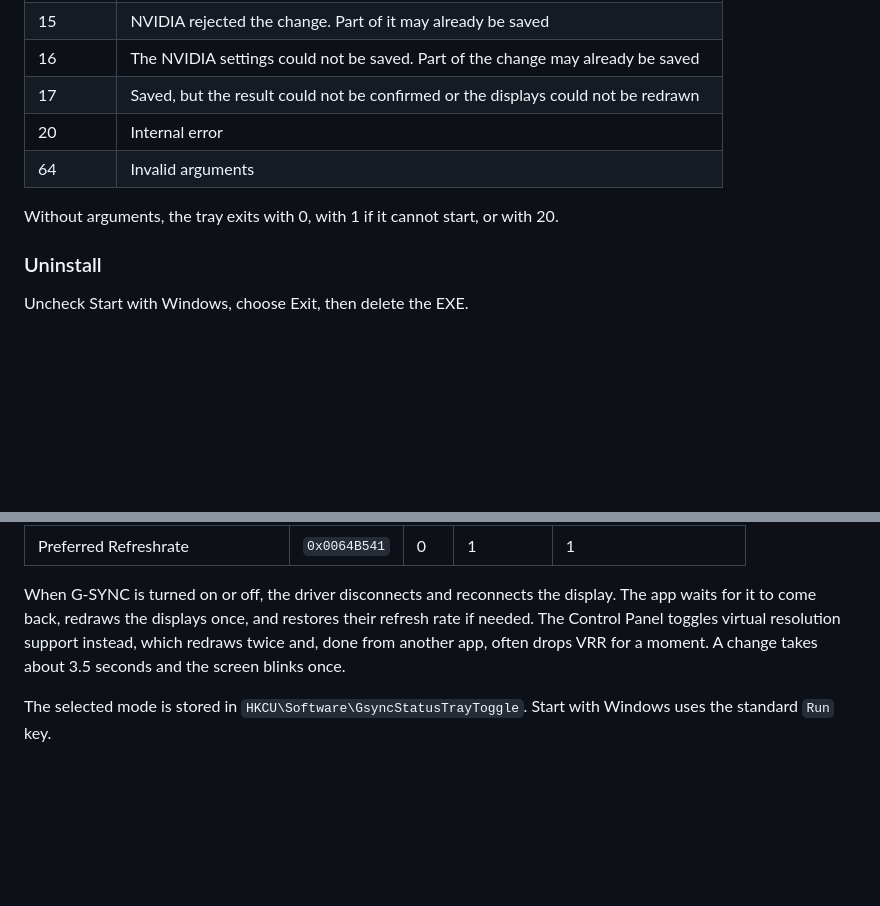
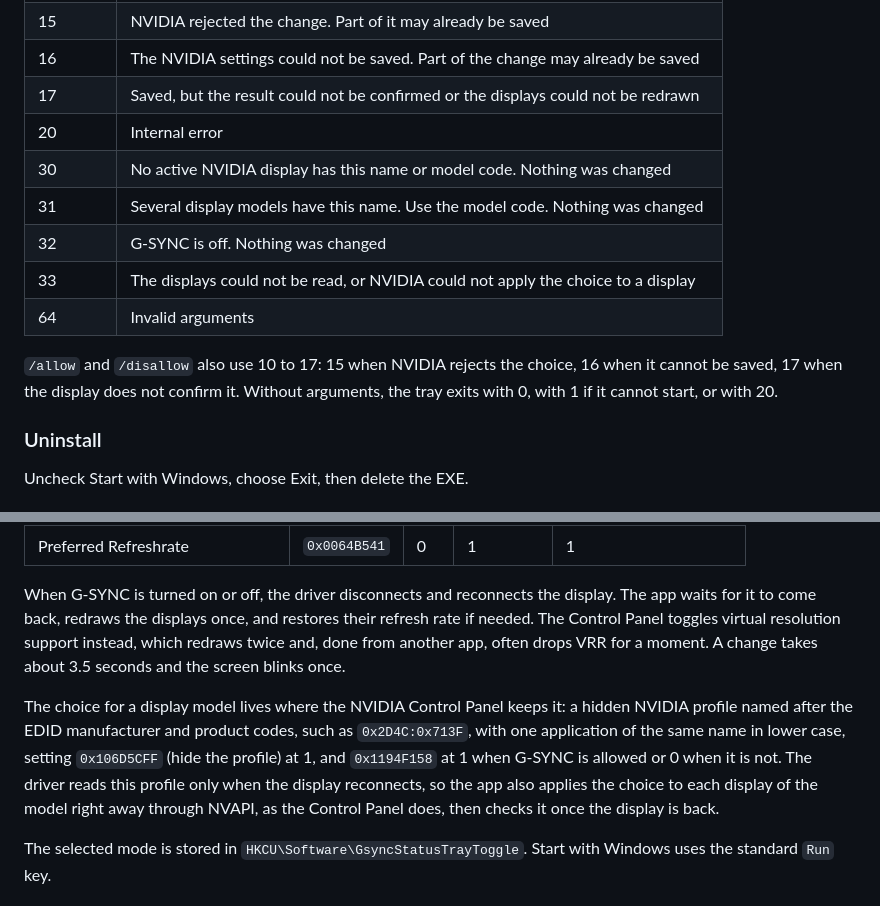
Before and after one commit to Fr0stX76/GsyncStatusTrayToggle, a Markdown page: README.md, 2 parts joined by grey strips. Drawn GitHub-style; blank space fills up the shorter version.

```diff
--- a/README.md
+++ b/README.md
@@ -53,9 +77,13 @@ Download the zip from the Releases page, extract it and run `GsyncStatusTrayTogg
 | 16 | The NVIDIA settings could not be saved. Part of the change may already be saved |
 | 17 | Saved, but the result could not be confirmed or the displays could not be redrawn |
 | 20 | Internal error |
+| 30 | No active NVIDIA display has this name or model code. Nothing was changed |
+| 31 | Several display models have this name. Use the model code. Nothing was changed |
+| 32 | G-SYNC is off. Nothing was changed |
+| 33 | The displays could not be read, or NVIDIA could not apply the choice to a display |
 | 64 | Invalid arguments |
 
-Without arguments, the tray exits with 0, with 1 if it cannot start, or with 20.
+`/allow` and `/disallow` also use 10 to 17: 15 when NVIDIA rejects the choice, 16 when it cannot be saved, 17 when the display does not confirm it. Without arguments, the tray exits with 0, with 1 if it cannot start, or with 20.
 
 ### Uninstall
 
@@ -92,6 +120,8 @@ A change writes these settings in the NVIDIA global profile through NVAPI, in th
 
 When G-SYNC is turned on or off, the driver disconnects and reconnects the display. The app waits for it to come back, redraws the displays once, and restores their refresh rate if needed. The Control Panel toggles virtual resolution support instead, which redraws twice and, done from another app, often drops VRR for a moment. A change takes about 3.5 seconds and the screen blinks once.
 
+The choice for a display model lives where the NVIDIA Control Panel keeps it: a hidden NVIDIA profile named after the EDID manufacturer and product codes, such as `0x2D4C:0x713F`, with one application of the same name in lower case, setting `0x106D5CFF` (hide the profile) at 1, and `0x1194F158` at 1 when G-SYNC is allowed or 0 when it is not. The driver reads this profile only when the display reconnects, so the app also applies the choice to each display of the model right away through NVAPI, as the Control Panel does, then checks it once the display is back.
+
 The selected mode is stored in `HKCU\Software\GsyncStatusTrayToggle`. Start with Windows uses the standard `Run` key.
 
 ## AI disclosure
```
Also changed, not shown: other parts of README.md (+25 -1 lines), docs/ARCHITECTURE.md (+25 -10 lines), images/menu.png, 6 other files.
